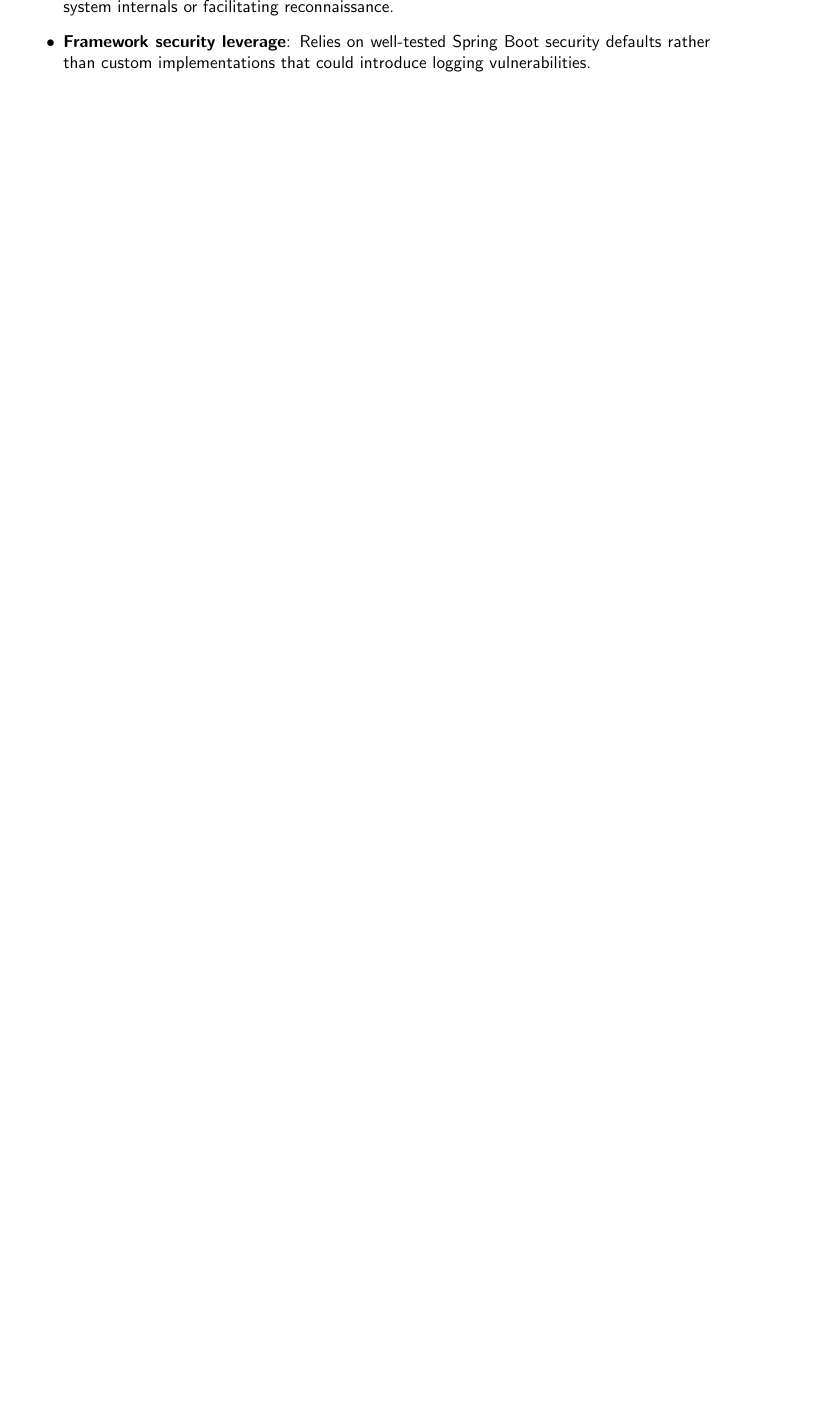
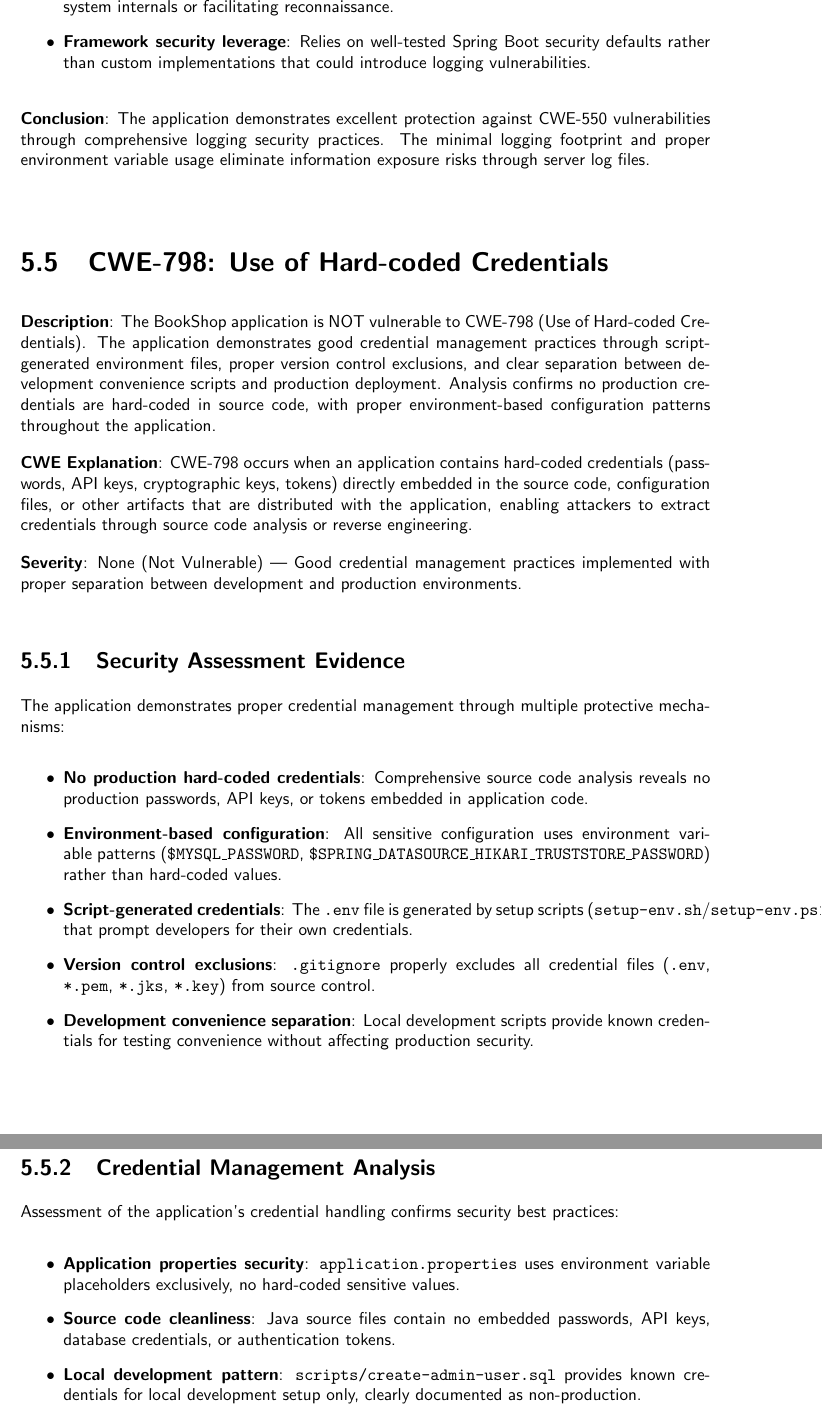
Before and after one commit to lugerbrown/ucdcomp47910-bookshop, a LaTeX thesis (docs/vulnerabilityFixesReport_23202882.tex): part of page 34 of 38 before the commit and two parts of pages 34 and 35 of 40 after it, the two joined at a grey line, cut so that both start at the same text, the shorter picture padded with empty space. Compiled offline with pdfLaTeX.

Commit message:
Added CWE-798

```diff
--- a/docs/vulnerabilityFixesReport_23202882.tex
+++ b/docs/vulnerabilityFixesReport_23202882.tex
@@ -735,3 +735,31 @@ The application follows security best practices through a \textit{minimal loggin
 	\item \textbf{Framework security leverage}: Relies on well-tested Spring Boot security defaults rather than custom implementations that could introduce logging vulnerabilities.
 \end{itemize}
 
+\textbf{Conclusion}: The application demonstrates excellent protection against CWE-550 vulnerabilities through comprehensive logging security practices. The minimal logging footprint and proper environment variable usage eliminate information exposure risks through server log files.
+
+
+\section{CWE-798: Use of Hard-coded Credentials}
+
+\textbf{Description}: The BookShop application is NOT vulnerable to CWE-798 (Use of Hard-coded Credentials). The application demonstrates good credential management practices through script-generated environment files, proper version control exclusions, and clear separation between development convenience scripts and production deployment. Analysis confirms no production credentials are hard-coded in source code, with proper environment-based configuration patterns throughout the application.
+
+\textbf{CWE Explanation}: CWE-798 occurs when an application contains hard-coded credentials (passwords, API keys, cryptographic keys, tokens) directly embedded in the source code, configuration files, or other artifacts that are distributed with the application, enabling attackers to extract credentials through source code analysis or reverse engineering.
+
+\textbf{Severity}: None (Not Vulnerable) — Good credential management practices implemented with proper separation between development and production environments.
+
+\subsection{Security Assessment Evidence}
+The application demonstrates proper credential management through multiple protective mechanisms:
+\begin{itemize}
+	\item \textbf{No production hard-coded credentials}: Comprehensive source code analysis reveals no production passwords, API keys, or tokens embedded in application code.
+	\item \textbf{Environment-based configuration}: All sensitive configuration uses environment variable patterns (\texttt{\${MYSQL\_PASSWORD}}, \texttt{\${SPRING\_DATASOURCE\_HIKARI\_TRUSTSTORE\_PASSWORD}}) rather than hard-coded values.
+	\item \textbf{Script-generated credentials}: The \texttt{.env} file is generated by setup scripts (\texttt{setup-env.sh}/\texttt{setup-env.ps1}) that prompt developers for their own credentials.
+	\item \textbf{Version control exclusions}: \texttt{.gitignore} properly excludes all credential files (\texttt{.env}, \texttt{*.pem}, \texttt{*.jks}, \texttt{*.key}) from source control.
+	\item \textbf{Development convenience separation}: Local development scripts provide known credentials for testing convenience without affecting production security.
+\end{itemize}
+
+\subsection{Credential Management Analysis}
+Assessment of the application's credential handling confirms security best practices:
+\begin{itemize}
+	\item \textbf{Application properties security}: \texttt{application.properties} uses environment variable placeholders exclusively, no hard-coded sensitive values.
+	\item \textbf{Source code cleanliness}: Java source files contain no embedded passwords, API keys, database credentials, or authentication tokens.
+	\item \textbf{Local development pattern}: \texttt{scripts/create-admin-user.sql} provides known credentials for local development setup only, clearly documented as non-production.
+	\item \textbf{Secure setup process}: Setup scripts generate unique credentials per environment, preventing shared or default credentials across deployments.
@@ -738,3 +786,6 @@ The application follows security best practices through a \textit{minimal loggin
+	\item \textbf{Clear separation of concerns}: Development convenience does not compromise production security through proper documentation and scoping.
+\end{itemize}
+
 
 
 
```
Also changed, not shown: docs/vulnerabilityFixesReport_23202882.pdf, docs/vulnerabilityFixesReport_23202882.tex (20 more changed lines).
